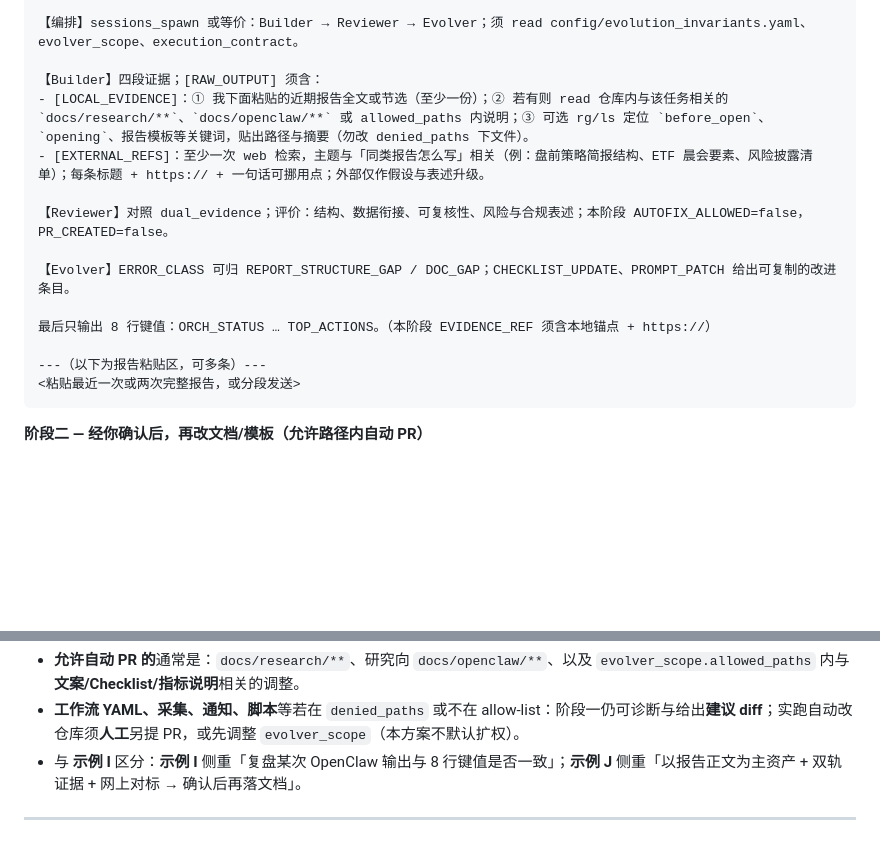
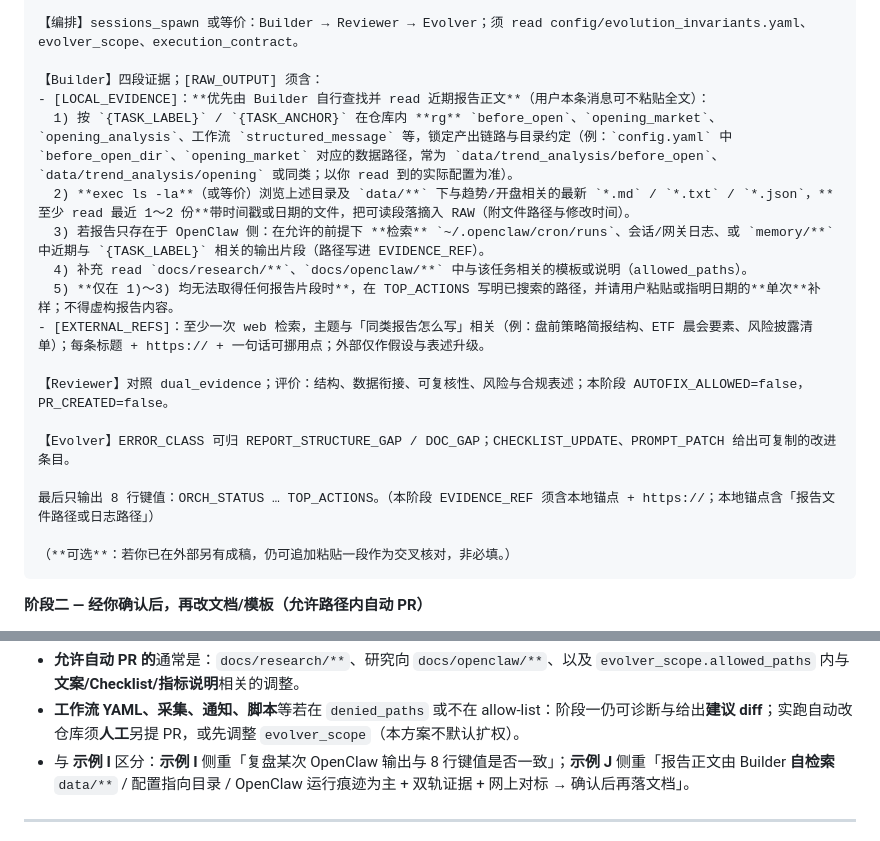
Before and after one commit to shaoxing-xie/etf-options-ai-assistant, a Markdown page: docs/openclaw/三Skill驱动ETF研究自动进化实施方案.md, 2 parts joined by grey strips. Drawn GitHub-style; blank space fills up the shorter version.

Commit message:
docs(openclaw): 示例 J — Builder 自检索报告正文，粘贴改可选
Made-with: Cursor

````diff
--- a/docs/openclaw/三Skill驱动ETF研究自动进化实施方案.md
+++ b/docs/openclaw/三Skill驱动ETF研究自动进化实施方案.md
@@ -751,17 +751,21 @@ TOP_ACTIONS=
 【编排】sessions_spawn 或等价：Builder → Reviewer → Evolver；须 read config/evolution_invariants.yaml、evolver_scope、execution_contract。
 
 【Builder】四段证据；[RAW_OUTPUT] 须含：
-- [LOCAL_EVIDENCE]：① 我下面粘贴的近期报告全文或节选（至少一份）；② 若有则 read 仓库内与该任务相关的 `docs/research/**`、`docs/openclaw/**` 或 allowed_paths 内说明；③ 可选 rg/ls 定位 `before_open`、`opening`、报告模板等关键词，贴出路径与摘要（勿改 denied_paths 下文件）。
+- [LOCAL_EVIDENCE]：**优先由 Builder 自行查找并 read 近期报告正文**（用户本条消息可不粘贴全文）：
+  1) 按 `{TASK_LABEL}` / `{TASK_ANCHOR}` 在仓库内 **rg** `before_open`、`opening_market`、`opening_analysis`、工作流 `structured_message` 等，锁定产出链路与目录约定（例：`config.yaml` 中 `before_open_dir`、`opening_market` 对应的数据路径，常为 `data/trend_analysis/before_open`、`data/trend_analysis/opening` 或同类；以你 read 到的实际配置为准）。
+  2) **exec ls -la**（或等价）浏览上述目录及 `data/**` 下与趋势/开盘相关的最新 `*.md` / `*.txt` / `*.json`，**至少 read 最近 1～2 份**带时间戳或日期的文件，把可读段落摘入 RAW（附文件路径与修改时间）。
+  3) 若报告只存在于 OpenClaw 侧：在允许的前提下 **检索** `~/.openclaw/cron/runs`、会话/网关日志、或 `memory/**` 中近期与 `{TASK_LABEL}` 相关的输出片段（路径写进 EVIDENCE_REF）。
+  4) 补充 read `docs/research/**`、`docs/openclaw/**` 中与该任务相关的模板或说明（allowed_paths）。
+  5) **仅在 1)～3) 均无法取得任何报告片段时**，在 TOP_ACTIONS 写明已搜索的路径，并请用户粘贴或指明日期的**单次**补样；不得虚构报告内容。
 - [EXTERNAL_REFS]：至少一次 web 检索，主题与「同类报告怎么写」相关（例：盘前策略简报结构、ETF 晨会要素、风险披露清单）；每条标题 + https:// + 一句话可挪用点；外部仅作假设与表述升级。
 
 【Reviewer】对照 dual_evidence；评价：结构、数据衔接、可复核性、风险与合规表述；本阶段 AUTOFIX_ALLOWED=false，PR_CREATED=false。
 
 【Evolver】ERROR_CLASS 可归 REPORT_STRUCTURE_GAP / DOC_GAP；CHECKLIST_UPDATE、PROMPT_PATCH 给出可复制的改进条目。
 
-最后只输出 8 行键值：ORCH_STATUS … TOP_ACTIONS。（本阶段 EVIDENCE_REF 须含本地锚点 + https://）
+最后只输出 8 行键值：ORCH_STATUS … TOP_ACTIONS。（本阶段 EVIDENCE_REF 须含本地锚点 + https://；本地锚点含「报告文件路径或日志路径」）
 
----（以下为报告粘贴区，可多条）---
-<粘贴最近一次或两次完整报告，或分段发送>
+（**可选**：若你已在外部另有成稿，仍可追加粘贴一段作为交叉核对，非必填。）
 ```
 
 **阶段二 — 经你确认后，再改文档/模板（允许路径内自动 PR）**
@@ -782,7 +786,7 @@ gap_summary=将阶段一建议收敛为：①…②…；（可选）对齐 [EXT
 
 - **允许自动 PR 的**通常是：`docs/research/**`、研究向 `docs/openclaw/**`、以及 `evolver_scope.allowed_paths` 内与**文案/Checklist/指标说明**相关的调整。
 - **工作流 YAML、采集、通知、脚本**等若在 `denied_paths` 或不在 allow-list：阶段一仍可诊断与给出**建议 diff**；实跑自动改仓库须**人工**另提 PR，或先调整 `evolver_scope`（本方案不默认扩权）。
-- 与 **示例 I** 区分：**示例 I** 侧重「复盘某次 OpenClaw 输出与 8 行键值是否一致」；**示例 J** 侧重「以报告正文为主资产 + 双轨证据 + 网上对标 → 确认后再落文档」。
+- 与 **示例 I** 区分：**示例 I** 侧重「复盘某次 OpenClaw 输出与 8 行键值是否一致」；**示例 J** 侧重「报告正文由 Builder **自检索** `data/**` / 配置指向目录 / OpenClaw 运行痕迹为主 + 双轨证据 + 网上对标 → 确认后再落文档」。
 
 ---
 
````
